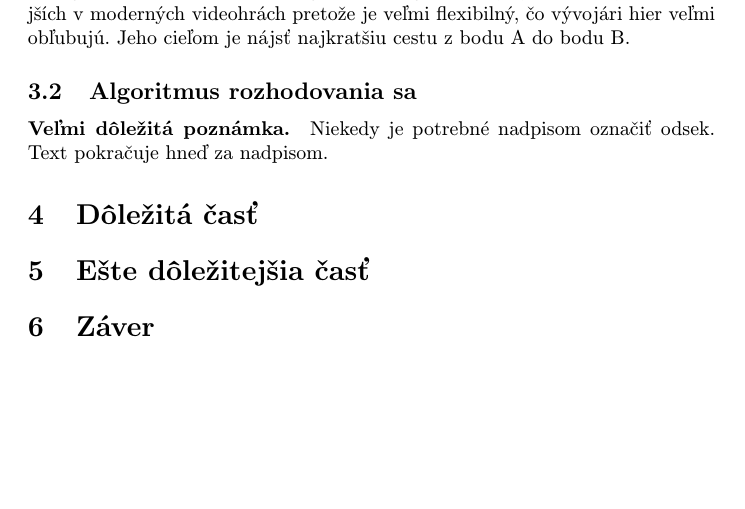
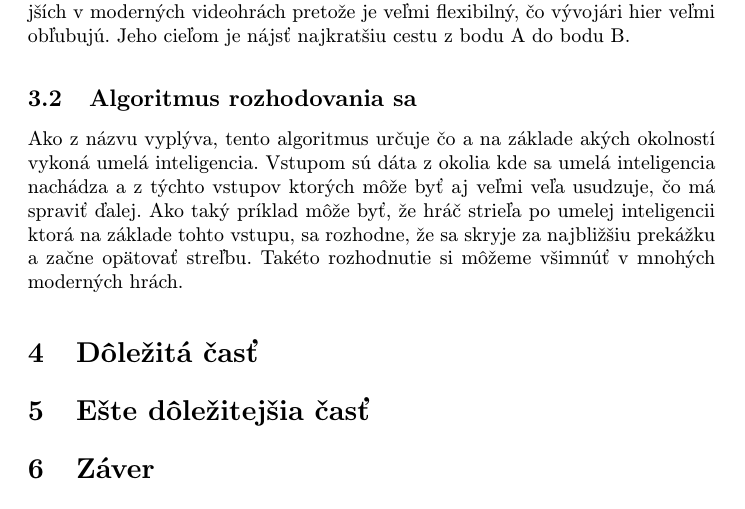
Before and after one commit to DavidP9672/utorok-cviceniaMIP, a LaTeX paper (clanok.tex): part of page 3 of 3 before the commit and part of page 3 of 4 after it, cut so that both start at the same text, the shorter picture padded with empty space. Compiled offline with pdfLaTeX.

Commit message:
uprava kapitoly 3.2

```diff
--- a/clanok.tex
+++ b/clanok.tex
@@ -83,10 +83,7 @@ Môže sa zdať, že problém vlastne nejestvuje\cite{Coplien:MPD}, ale bolo dok
 Z anglického slova “path finding”, tento algoritmus je jeden z najpoužívanejších v moderných videohrách pretože je veľmi flexibilný, čo vývojári hier veľmi obľubujú. Jeho cieľom je nájsť najkratšiu cestu z bodu A do bodu B.
 
 \subsection{Algoritmus rozhodovania sa} \label{kapitola3.2}
-
-\paragraph{Veľmi dôležitá poznámka.}
-Niekedy je potrebné nadpisom označiť odsek. Text pokračuje hneď za nadpisom.
-
+Ako z názvu vyplýva, tento algoritmus určuje čo a na základe akých okolností vykoná umelá inteligencia. Vstupom sú dáta z okolia kde sa umelá inteligencia nachádza a z týchto vstupov ktorých môže byť aj veľmi veľa usudzuje, čo má spraviť ďalej. Ako taký príklad môže byť, že hráč strieľa po umelej inteligencii ktorá na základe tohto vstupu, sa rozhodne, že sa skryje za najbližšiu prekážku a začne opätovať streľbu. Takéto rozhodnutie si môžeme všimnúť v mnohých moderných hrách.
 
 
 \section{Dôležitá časť} \label{dolezita}
```
